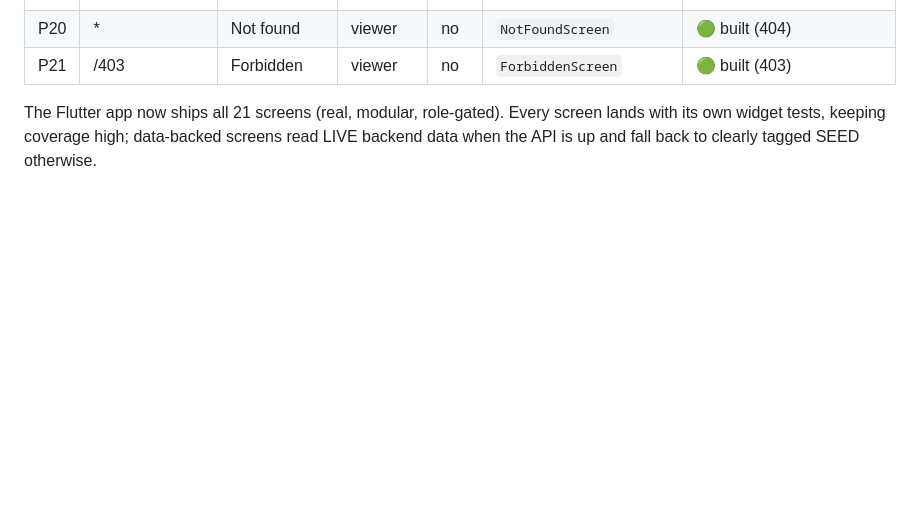
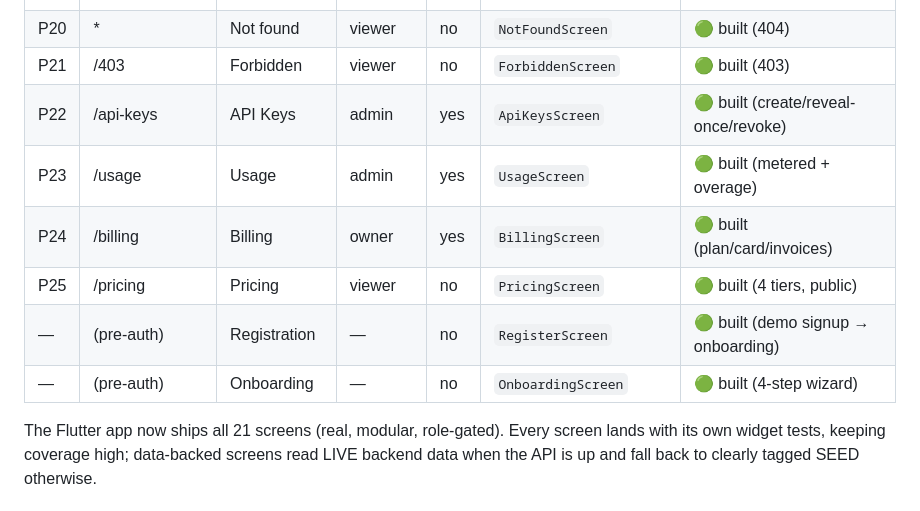
Before and after one commit to vsenthil7/spoofvane, a Markdown page: app_flutter/SCREEN_FLOW.md, the part around the change. GitHub-like rendering; blank space fills up the shorter version.

Commit message:
[BUILD 064-docs] Traceability + screen-flow: log build 064 commercial surface
- SCREEN_FLOW.md: P22-P25 (API Keys/Usage/Billing/Pricing) + Registration +
  Onboarding rows added, all 🟢 built.
- TRACEABILITY_MASTER.md §6d: build-064 ledger row with cited proof
  (flutter test 108, analyze 0, Playwright 3, commit 2803f9b).

```diff
--- a/app_flutter/SCREEN_FLOW.md
+++ b/app_flutter/SCREEN_FLOW.md
@@ -71,6 +71,12 @@ cannot be the reviewer who approves its takedown.
 | P19 | /settings | Settings | viewer | yes | `SettingsScreen` | 🟢 built (profile/MFA/API keys) |
 | P20 | * | Not found | viewer | no | `NotFoundScreen` | 🟢 built (404) |
 | P21 | /403 | Forbidden | viewer | no | `ForbiddenScreen` | 🟢 built (403) |
+| P22 | /api-keys | API Keys | admin | yes | `ApiKeysScreen` | 🟢 built (create/reveal-once/revoke) |
+| P23 | /usage | Usage | admin | yes | `UsageScreen` | 🟢 built (metered + overage) |
+| P24 | /billing | Billing | owner | yes | `BillingScreen` | 🟢 built (plan/card/invoices) |
+| P25 | /pricing | Pricing | viewer | no | `PricingScreen` | 🟢 built (4 tiers, public) |
+| — | (pre-auth) | Registration | — | no | `RegisterScreen` | 🟢 built (demo signup → onboarding) |
+| — | (pre-auth) | Onboarding | — | no | `OnboardingScreen` | 🟢 built (4-step wizard) |
 
 The Flutter app now ships all 21 screens (real, modular, role-gated). Every
 screen lands with its own widget tests, keeping coverage high; data-backed
```
Also changed, not shown: docs/TRACEABILITY_MASTER.md (+1 -0 lines).
